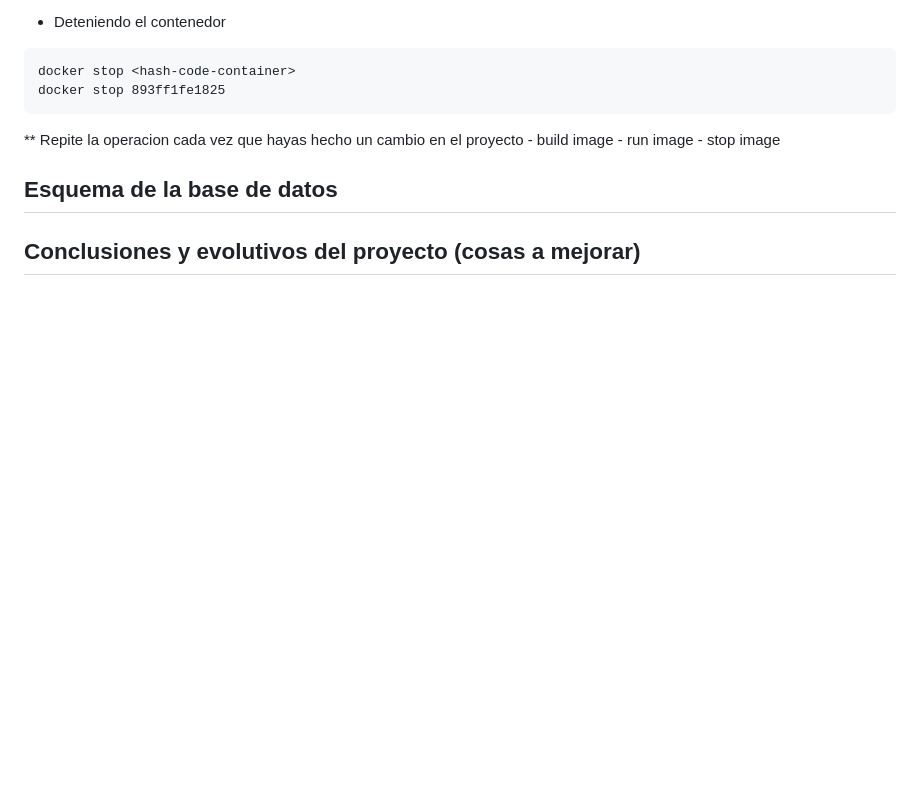
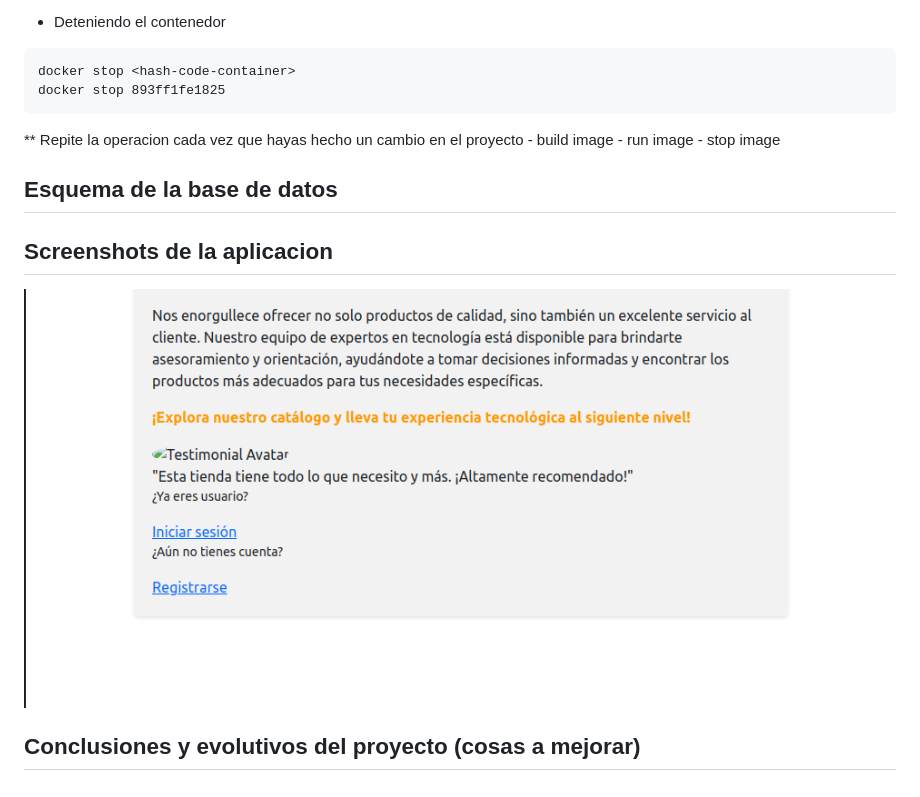
Before and after one commit to Minimuhh/suministros-informaticos, a Markdown page: README.md, the part around the change. GitHub-like rendering; pictures changed too: media/main_page.png (added); blank space fills up the shorter version.

Commit message:
adding media files

```diff
--- a/README.md
+++ b/README.md
@@ -87,7 +87,9 @@ docker stop 893ff1fe1825
 
 ## Esquema de la base de datos
 
+## Screenshots de la aplicacion
 
+<img src="./media/main_page.png">
 
 
 ## Conclusiones y evolutivos del proyecto (cosas a mejorar)
```
